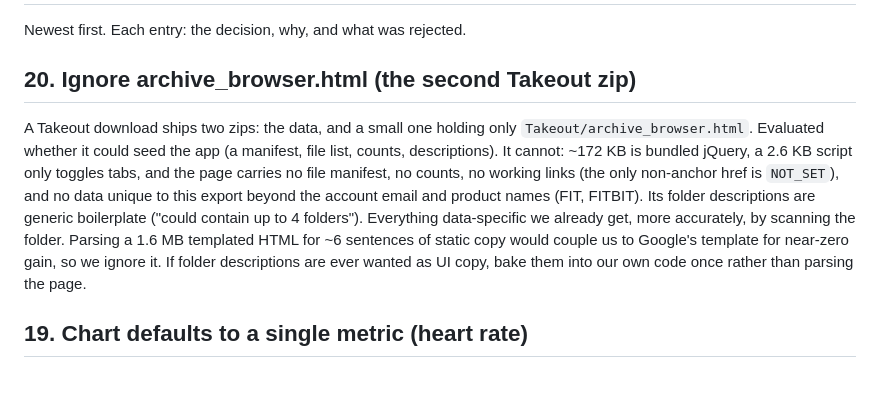
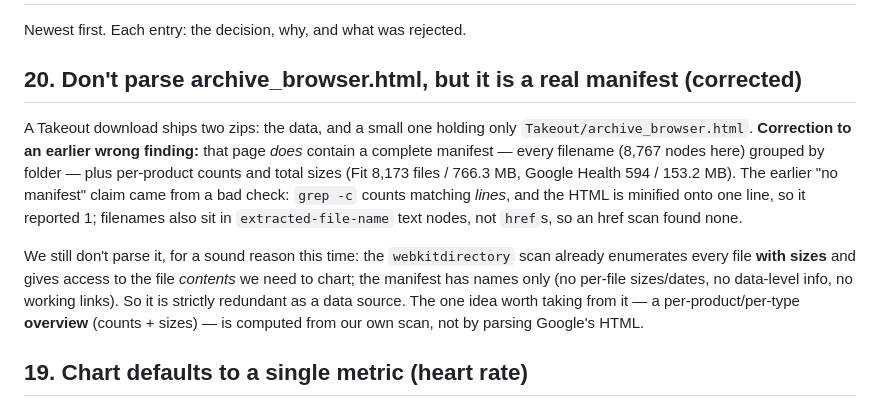
Before and after one commit to SMUsamaShah/google-takeout-viewer, a Markdown page: decisions.md, the part around the change. GitHub-like rendering; blank space fills up the shorter version.

Commit message:
Correct ADR 20: archive_browser.html IS a full manifest; clarify why we still don't parse it

```diff
--- a/decisions.md
+++ b/decisions.md
@@ -2,17 +2,20 @@
 
 Newest first. Each entry: the decision, why, and what was rejected.
 
-## 20. Ignore archive_browser.html (the second Takeout zip)
+## 20. Don't parse archive_browser.html, but it is a real manifest (corrected)
 A Takeout download ships two zips: the data, and a small one holding only
-`Takeout/archive_browser.html`. Evaluated whether it could seed the app (a manifest, file list,
-counts, descriptions). It cannot: ~172 KB is bundled jQuery, a 2.6 KB script only toggles tabs,
-and the page carries no file manifest, no counts, no working links (the only non-anchor href is
-`NOT_SET`), and no data unique to this export beyond the account email and product names
-(FIT, FITBIT). Its folder descriptions are generic boilerplate ("could contain up to 4 folders").
-Everything data-specific we already get, more accurately, by scanning the folder. Parsing a 1.6 MB
-templated HTML for ~6 sentences of static copy would couple us to Google's template for near-zero
-gain, so we ignore it. If folder descriptions are ever wanted as UI copy, bake them into our own
-code once rather than parsing the page.
+`Takeout/archive_browser.html`. **Correction to an earlier wrong finding:** that page *does*
+contain a complete manifest — every filename (8,767 nodes here) grouped by folder — plus
+per-product counts and total sizes (Fit 8,173 files / 766.3 MB, Google Health 594 / 153.2 MB).
+The earlier "no manifest" claim came from a bad check: `grep -c` counts matching *lines*, and the
+HTML is minified onto one line, so it reported 1; filenames also sit in `extracted-file-name` text
+nodes, not `href`s, so an href scan found none.
+
+We still don't parse it, for a sound reason this time: the `webkitdirectory` scan already
+enumerates every file **with sizes** and gives access to the file *contents* we need to chart;
+the manifest has names only (no per-file sizes/dates, no data-level info, no working links). So it
+is strictly redundant as a data source. The one idea worth taking from it — a per-product/per-type
+**overview** (counts + sizes) — is computed from our own scan, not by parsing Google's HTML.
 
 ## 19. Chart defaults to a single metric (heart rate)
 Auto-showing heart rate *and* speed produced an unreadable first view: two different-unit scales
```
Also changed, not shown: spec.md (+4 -2 lines).
